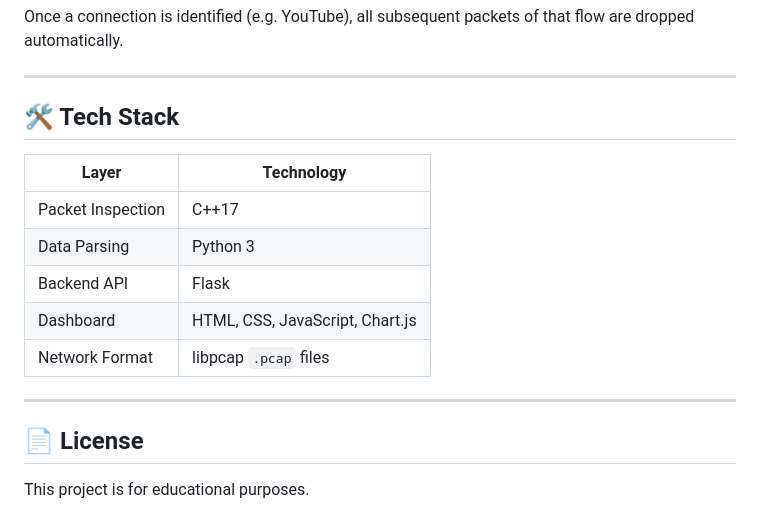
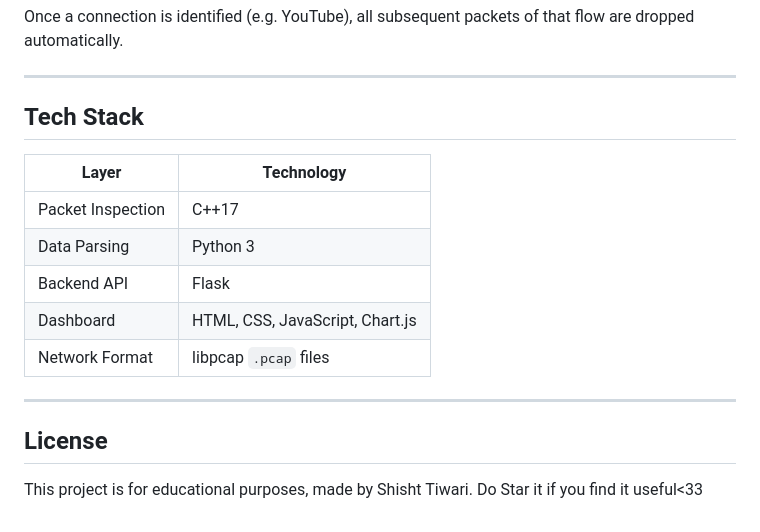
Before and after one commit to shisht04/TrafficShield, a Markdown page: README.md, the part around one of its changes. GitHub-like rendering.

```diff
--- a/README.md
+++ b/README.md
@@ -131,7 +131,7 @@ Once a connection is identified (e.g. YouTube), all subsequent packets of that f
 
 ---
 
-## 🛠️ Tech Stack
+##  Tech Stack
 
 | Layer | Technology |
 |---|---|
@@ -143,6 +143,7 @@ Once a connection is identified (e.g. YouTube), all subsequent packets of that f
 
 ---
 
-## 📄 License
+##  License
 
-This project is for educational purposes.
+This project is for educational purposes, made by Shisht Tiwari.
+Do Star it if you find it useful<33
```
Also changed, not shown: other parts of README.md (+14 -14 lines).
